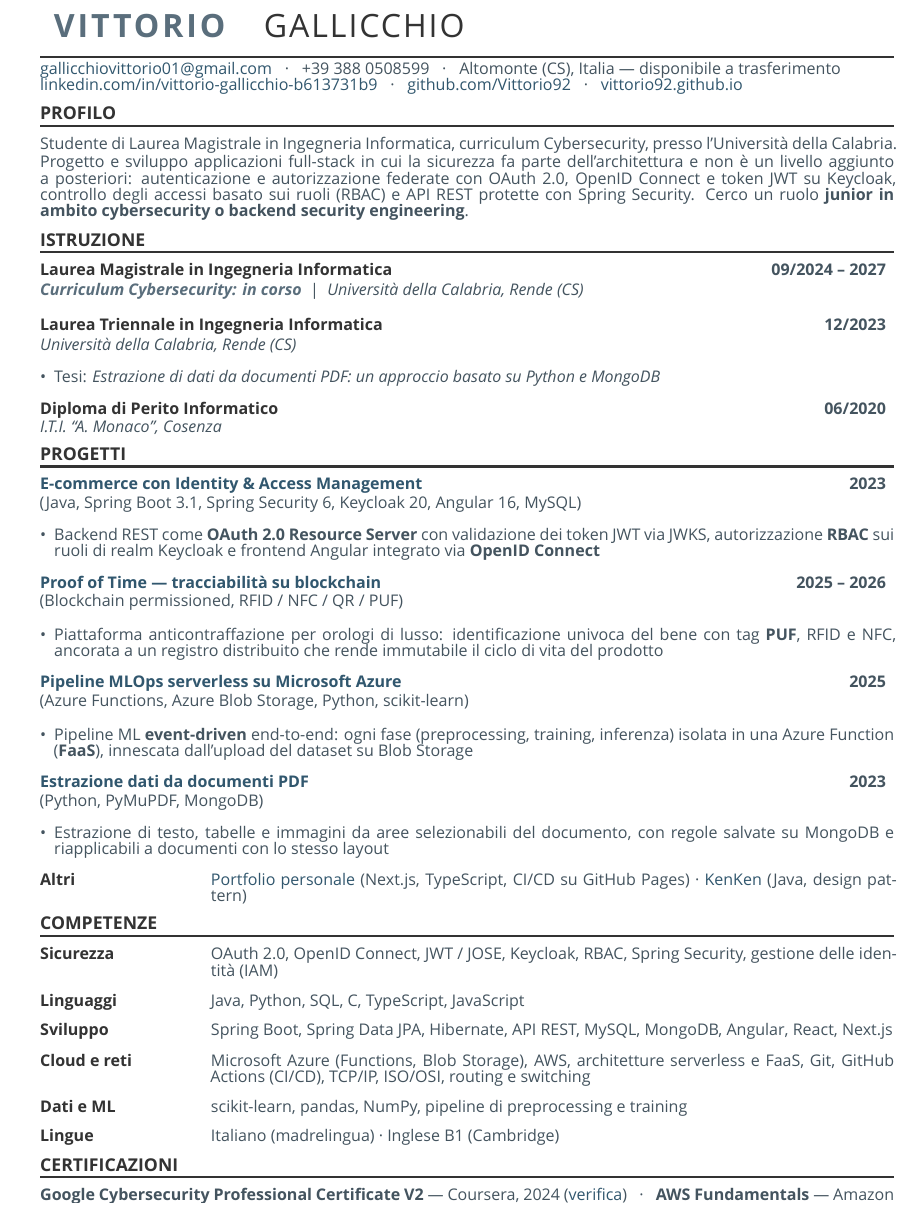
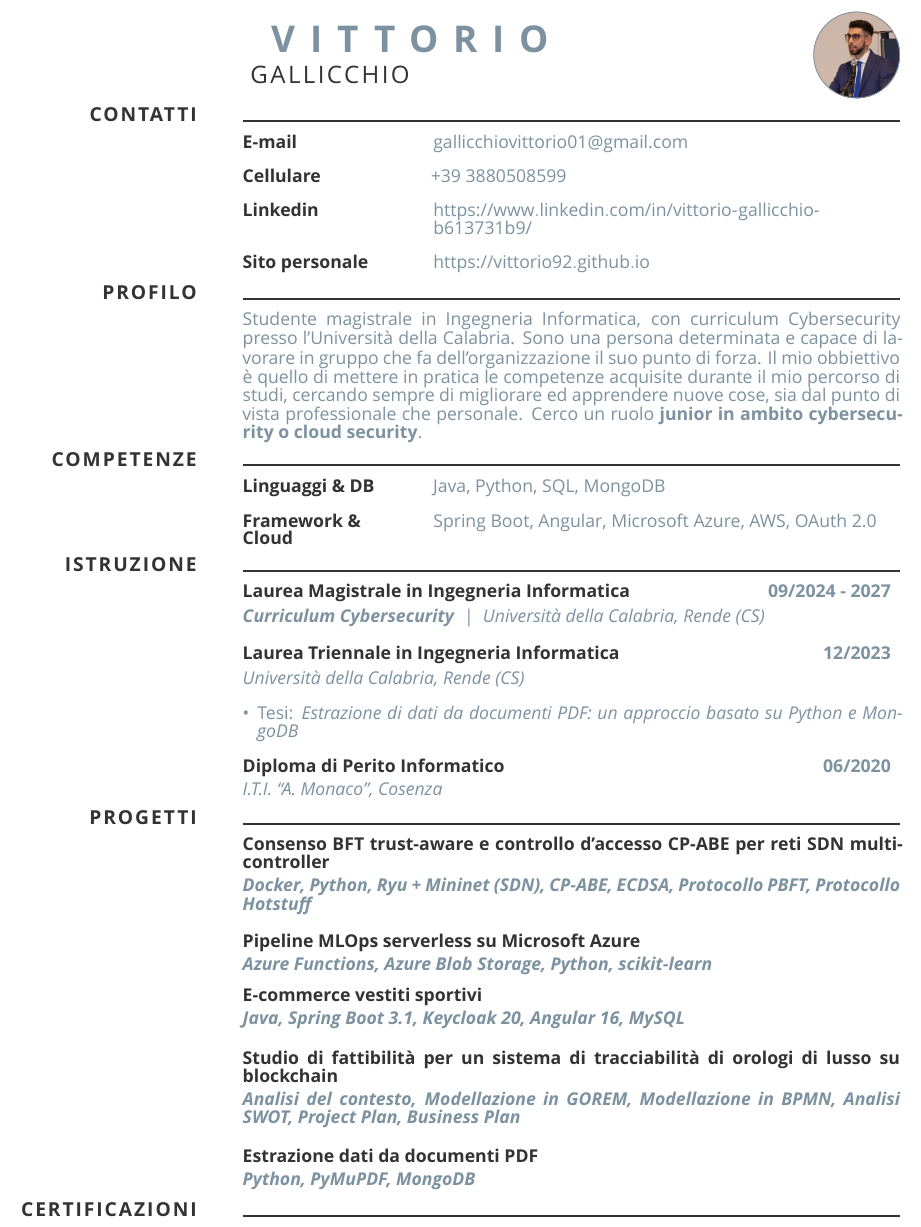
Before and after one commit to Vittorio92/Vittorio92.github.io, a LaTeX CV (cv/main.tex, which reads cv/EDITABLE-sections/about-me.tex, cv/EDITABLE-sections/certifications.tex, cv/EDITABLE-sections/contact-info.tex): part of the page before the commit and part of page 1 of 2 after it, cut at the place of the change. Compiled offline with XeLaTeX; a missing font is replaced by an installed copy or a similar font.

Commit message:
Aggiornamento CV

```diff
--- a/cv/EDITABLE-sections/about-me.tex
+++ b/cv/EDITABLE-sections/about-me.tex
@@ -1,11 +1,8 @@
 \CVPlainTextField[
     plaintext={
-        Studente di Laurea Magistrale in Ingegneria Informatica, curriculum Cybersecurity,
-        presso l'Università della Calabria. Progetto e sviluppo applicazioni full-stack in cui
-        la sicurezza fa parte dell'architettura e non è un livello aggiunto a posteriori:
-        autenticazione e autorizzazione federate con OAuth 2.0, OpenID Connect e token JWT su
-        Keycloak, controllo degli accessi basato sui ruoli (RBAC) e API REST protette con
-        Spring Security. Cerco un ruolo
-        \textbf{junior in ambito cybersecurity o backend security engineering}.
+        Studente magistrale in Ingegneria Informatica, con curriculum Cybersecurity presso l'Università della Calabria.
+        Sono una persona determinata e capace di lavorare in gruppo che fa dell'organizzazione il suo punto di forza.
+        Il mio obbiettivo è quello di mettere in pratica le competenze acquisite durante il mio percorso di studi, cercando sempre di migliorare ed apprendere nuove cose, sia dal punto di vista professionale che personale.
+        Cerco un ruolo \textbf{junior in ambito cybersecurity o cloud security}.
     }
 ]
--- a/cv/EDITABLE-sections/certifications.tex
+++ b/cv/EDITABLE-sections/certifications.tex
@@ -1,10 +1,10 @@
 \CVPlainTextField[
     plaintext={
-        \textbf{Google Cybersecurity Professional Certificate V2} — Coursera, 2024
-        (\href{https://www.credly.com/badges/7ce5c692-96da-430c-89ec-e155f378ce33}{verifica}) \; · \;
-        \textbf{AWS Fundamentals} — Amazon Web Services su Coursera, 2024
-        (\href{https://www.coursera.org/account/accomplishments/specialization/5Z6JX2GWBJVP}{verifica}) \; · \;
-        \textbf{Cisco CCNA Routing and Switching} — 2019 \; · \;
-        \textbf{Cambridge English B1} — 2019
+        \begin{itemize}
+            \item \textbf{\color{hltxt}Google Cybersecurity Professional Certificate}
+            \item \textbf{\color{hltxt}AWS Fundamentals}
+            \item \textbf{\color{hltxt}Cisco CCNA Routing and Switching}
+            \item \textbf{\color{hltxt}Cambridge English B1}
+        \end{itemize}
     }
 ]
--- a/cv/EDITABLE-sections/contact-info.tex
+++ b/cv/EDITABLE-sections/contact-info.tex
@@ -1,11 +1,25 @@
-% Contatti senza titolo di sezione: stanno subito sotto il nome.
-\CVPlainTextField[
-    plaintext={
-        \href{mailto:gallicchiovittorio01@gmail.com}{gallicchiovittorio01@gmail.com} \; · \;
-        +39 388 0508599 \; · \;
-        Altomonte (CS), Italia — disponibile a trasferimento \\
-        \href{https://www.linkedin.com/in/vittorio-gallicchio-b613731b9/}{linkedin.com/in/vittorio-gallicchio-b613731b9} \; · \;
-        \href{https://github.com/Vittorio92}{github.com/Vittorio92} \; · \;
-        \href{https://vittorio92.github.io}{vittorio92.github.io}
-    }
+\CVLabeledTextField[
+    labeltext={E-mail},
+    content={gallicchiovittorio01@gmail.com}
 ]
+
+\interlblsegmentsep
+
+\CVLabeledTextField[
+    labeltext={Cellulare},
+    content={+39 3880508599}
+]
+
+\interlblsegmentsep
+
+\CVLabeledTextField[
+    labeltext={Linkedin},
+    content={\url{https://www.linkedin.com/in/vittorio-gallicchio-b613731b9/}}
+]
+
+\interlblsegmentsep
+
+\CVLabeledTextField[
+    labeltext={Sito personale},
+    content={\url{https://vittorio92.github.io}}
+]
--- a/cv/EDITABLE-sections/education.tex
+++ b/cv/EDITABLE-sections/education.tex
@@ -1,8 +1,8 @@
 \CVExperienceField[
-    dates={09/2024 – 2027},
+    dates={09/2024 - 2027},
     title={Laurea Magistrale in Ingegneria Informatica},
     uppercasetitle=no,
-    subtitle={Curriculum Cybersecurity: in corso},
+    subtitle={Curriculum Cybersecurity},
     location={Università della Calabria, Rende (CS)},
     titlecomment={},
     bulletlist={}
--- a/cv/EDITABLE-sections/projects.tex
+++ /dev/null
@@ -1,63 +0,0 @@
-\CVExperienceField[
-    dates={2023},
-    title={\href{https://github.com/Vittorio92/progettoPiattaformeWeb}{E-commerce con Identity \& Access Management}},
-    uppercasetitle=no,
-    subtitle={},
-    location={},
-    titlecomment={Java, Spring Boot 3.1, Spring Security 6, Keycloak 20, Angular 16, MySQL},
-    bulletlist={
-        {Backend REST come \textbf{OAuth 2.0 Resource Server} con validazione dei token JWT via JWKS, autorizzazione \textbf{RBAC} sui ruoli di realm Keycloak e frontend Angular integrato via \textbf{OpenID Connect}}
-    }
-]
-
-\interexpsegmentsep
-
-\CVExperienceField[
-    dates={2025 – 2026},
-    title={\href{https://github.com/Vittorio92/ProgettoSistemiInformativi}{Proof of Time — tracciabilità su blockchain}},
-    uppercasetitle=no,
-    subtitle={},
-    location={},
-    titlecomment={Blockchain permissioned, RFID / NFC / QR / PUF},
-    bulletlist={
-        {Piattaforma anticontraffazione per orologi di lusso: identificazione univoca del bene con tag \textbf{PUF}, RFID e NFC, ancorata a un registro distribuito che rende immutabile il ciclo di vita del prodotto}
-    }
-]
-
-\interexpsegmentsep
-
-\CVExperienceField[
-    dates={2025},
-    title={\href{https://github.com/Vittorio92/MLOps-Car-Evaluation}{Pipeline MLOps serverless su Microsoft Azure}},
-    uppercasetitle=no,
-    subtitle={},
-    location={},
-    titlecomment={Azure Functions, Azure Blob Storage, Python, scikit-learn},
-    bulletlist={
-        {Pipeline ML \textbf{event-driven} end-to-end: ogni fase (preprocessing, training, inferenza) isolata in una Azure Function (\textbf{FaaS}), innescata dall'upload del dataset su Blob Storage}
-    }
-]
-
-\interexpsegmentsep
-
-\CVExperienceField[
-    dates={2023},
-    title={\href{https://github.com/Vittorio92/Tesi}{Estrazione dati da documenti PDF}},
-    uppercasetitle=no,
-    subtitle={},
-    location={},
-    titlecomment={Python, PyMuPDF, MongoDB},
-    bulletlist={
-        {Estrazione di testo, tabelle e immagini da aree selezionabili del documento, con regole salvate su MongoDB e riapplicabili a documenti con lo stesso layout}
-    }
-]
-
-\interexpsegmentsep
-
-\CVLabeledTextField[
-    labeltext={Altri},
-    content={
-        \href{https://github.com/Vittorio92/Vittorio92.github.io}{Portfolio personale} (Next.js, TypeScript, CI/CD su GitHub Pages) ·
-        \href{https://github.com/Vittorio92/KenKenProject}{KenKen} (Java, design pattern)
-    }
-]
--- /dev/null
+++ b/cv/EDITABLE-sections/publications.tex
@@ -0,0 +1,50 @@
+\CVExperienceField[
+    dates={},
+    title={\href{https://github.com/Vittorio92/Network-Security-Project}{\color{hltxt}Consenso BFT trust-aware e controllo d'accesso CP-ABE per reti SDN multi-controller}},
+    uppercasetitle=no,
+    subtitle={Docker, Python, Ryu + Mininet (SDN), CP-ABE, ECDSA, Protocollo PBFT, Protocollo Hotstuff},
+    location={},
+    titlecomment={}
+]
+
+\interexpsegmentsep
+
+\CVExperienceField[
+    dates={},
+    title={\href{https://github.com/Vittorio92/MLOps-Car-Evaluation}{\color{hltxt}Pipeline MLOps serverless su Microsoft Azure}},
+    uppercasetitle=no,
+    subtitle={Azure Functions, Azure Blob Storage, Python, scikit-learn},
+    location={},
+    titlecomment={}
+]
+
+\CVExperienceField[
+    dates={},
+    title={\href{https://github.com/Vittorio92/progettoPiattaformeWeb}{\color{hltxt}E-commerce vestiti sportivi}},
+    uppercasetitle=no,
+    subtitle={Java, Spring Boot 3.1, Keycloak 20, Angular 16, MySQL},
+    location={},
+    titlecomment={}
+]
+
+\interexpsegmentsep
+
+\CVExperienceField[
+    dates={},
+    title={\href{https://github.com/Vittorio92/ProgettoSistemiInformativi}{\color{hltxt}Studio di fattibilità per un sistema di tracciabilità di orologi di lusso su blockchain}},
+    uppercasetitle=no,
+    subtitle={Analisi del contesto, Modellazione in GOREM, Modellazione in BPMN, Analisi SWOT, Project Plan, Business Plan},
+    location={},
+    titlecomment={}
+]
+
+\interexpsegmentsep
+
+\CVExperienceField[
+    dates={},
+    title={\href{https://github.com/Vittorio92/Tesi}{\color{hltxt}Estrazione dati da documenti PDF}},
+    uppercasetitle=no,
+    subtitle={Python, PyMuPDF, MongoDB},
+    location={},
+    titlecomment={}
+]
--- a/cv/EDITABLE-sections/skills.tex
+++ b/cv/EDITABLE-sections/skills.tex
@@ -1,39 +1,11 @@
 \CVLabeledTextField[
-    labeltext={Sicurezza},
-    content={OAuth 2.0, OpenID Connect, JWT / JOSE, Keycloak, RBAC, Spring Security, gestione delle identità (IAM)}
+    labeltext={Linguaggi \& DB},
+    content={Java, Python, SQL, MongoDB}
 ]
 
 \interlblsegmentsep
 
 \CVLabeledTextField[
-    labeltext={Linguaggi},
-    content={Java, Python, SQL, C, TypeScript, JavaScript}
+    labeltext={Framework \& Cloud},
+    content={Spring Boot, Angular, Microsoft Azure, AWS, OAuth 2.0}
 ]
-
-\interlblsegmentsep
-
-\CVLabeledTextField[
-    labeltext={Sviluppo},
-    content={Spring Boot, Spring Data JPA, Hibernate, API REST, MySQL, MongoDB, Angular, React, Next.js}
-]
-
-\interlblsegmentsep
-
-\CVLabeledTextField[
-    labeltext={Cloud e reti},
-    content={Microsoft Azure (Functions, Blob Storage), AWS, architetture serverless e FaaS, Git, GitHub Actions (CI/CD), TCP/IP, ISO/OSI, routing e switching}
-]
-
-\interlblsegmentsep
-
-\CVLabeledTextField[
-    labeltext={Dati e ML},
-    content={scikit-learn, pandas, NumPy, pipeline di preprocessing e training}
-]
-
-\interlblsegmentsep
-
-\CVLabeledTextField[
-    labeltext={Lingue},
-    content={Italiano (madrelingua) · Inglese B1 (Cambridge)}
-]
--- a/cv/setup/packages.tex
+++ b/cv/setup/packages.tex
@@ -1,13 +1,14 @@
 \documentclass[10pt, a4paper]{extarticle}
 
 \usepackage[]{inputenc}
-\usepackage[italian]{babel}
+\usepackage{lipsum}
+\usepackage[english]{babel}
 
 % formatting
 \usepackage{ragged2e}
 
 % geometry
-\usepackage[left=0.45in, right=0.45in, top=0.4in, bottom=0.4in]{geometry}
+\usepackage[left=0.1in, right=0.4in, top=0.4in, bottom=0.4in]{geometry}
 \usepackage{longtable}
 
 % bibliography
```
Also changed, not shown: cv/EDITABLE-sections/0-all.tex (+8 -11 lines), cv/EDITABLE-sections/achievements.tex (added, +18 -0 lines), cv/EDITABLE-sections/conferences.tex (added, +25 -0 lines), cv/EDITABLE-sections/experience.tex (added, +26 -0 lines), cv/EDITABLE-sections/references.tex (added, +22 -0 lines), cv/EDITABLE-setup/setup.tex (+23 -23 lines), cv/fields-cv/experience.tex (+4 -0 lines), cv/fields-cv/full-section.tex (+9 -7 lines), cv/fields-cv/name.tex (+22 -11 lines), cv/fields-cv/section-titles.tex (+1 -1 lines), cv/fields-cv/side-page.tex (+3 -2 lines), cv/CV_VittorioGallicchio.pdf (deleted), cv/main.bbl (added), cv/main.pdf (added), 1 more files, 8 other files.
